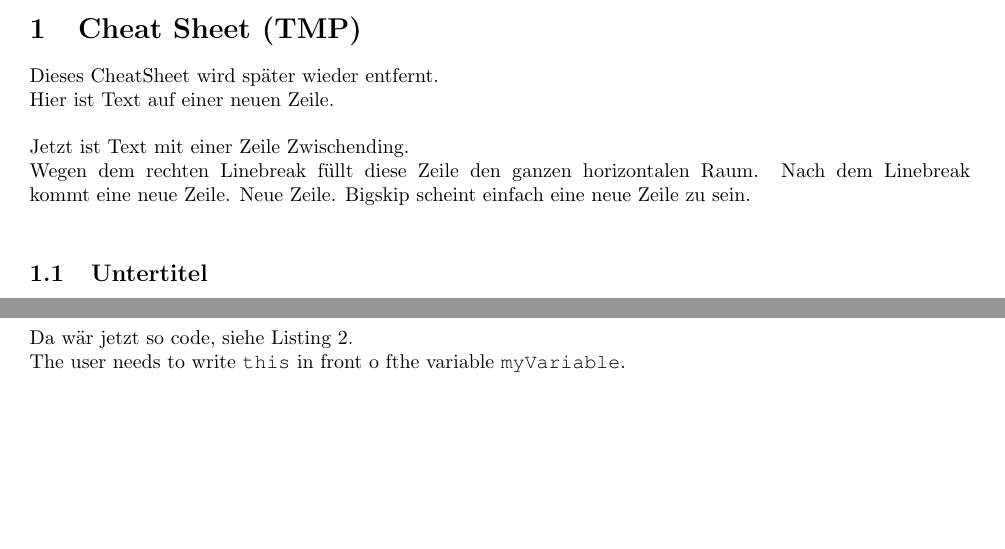
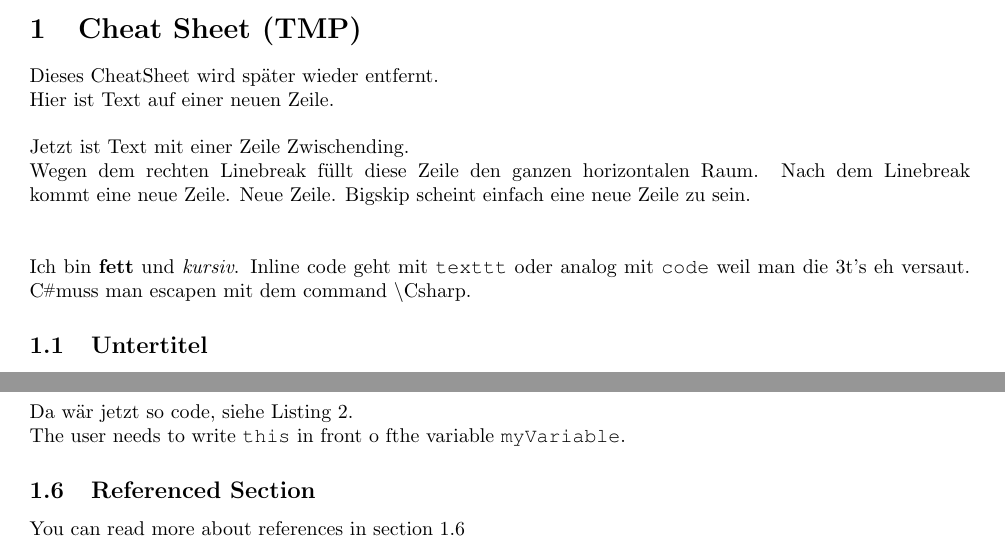
Before and after one commit to just-me-/bachelor-thesis, a LaTeX document (main.tex, which reads chapters/0_cheat_sheet.tex, layout.tex): two parts of pages 1 and 2 of 22, joined at a grey line, cut so that both start at the same text, the shorter picture padded with empty space. Compiled offline with pdfLaTeX.

Commit message:
Cheat sheet extended, useful custom command for inline code added

```diff
--- a/chapters/0_cheat_sheet.tex
+++ b/chapters/0_cheat_sheet.tex
@@ -7,7 +7,9 @@ Jetzt ist Text mit einer Zeile Zwischending.
 
 Wegen dem rechten Linebreak füllt diese Zeile den ganzen horizontalen Raum. Nach dem Linebreak \linebreak  kommt eine neue Zeile.
 Neue Zeile. \bigskip
-Bigskip scheint einfach eine neue Zeile zu sein.
+Bigskip scheint einfach eine neue Zeile zu sein.\\
+
+Ich bin \textbf{fett} und \textit{kursiv}. Inline code geht mit \texttt{texttt} oder analog mit \code{code} weil man die 3t's eh versaut. \Csharp muss man escapen mit dem command \textbackslash Csharp.
 
 \subsection{Untertitel}
 \subsubsection{Das ist die tiefste Titelebene}
@@ -87,3 +89,7 @@ Fogelnd Code in \Csharp
 Da wär jetzt so code, siehe Listing \ref{lst:codebsp2}.
 
 The user needs to write \texttt{this} in front o fthe variable \texttt{myVariable}.
+
+\subsection{Referenced Section}
+\label{section:my}
+You can read more about references in section \ref{section:my}
--- a/layout.tex
+++ b/layout.tex
@@ -14,6 +14,7 @@
 \lstdefinestyle{sharpc}{language=[Sharp]C, frame=lr, rulecolor=\color{blue!80!black}, belowskip=3em, aboveskip=2em}
 \lstdefinestyle{dafny}{language=[Sharp]C, frame=lr, rulecolor=\color{green!80!black}, belowskip=3em, aboveskip=2em}
 
+\newcommand{\code}[1]{\texttt{#1}}
 % Reduce image path
 \graphicspath{{images/}}
 
```
